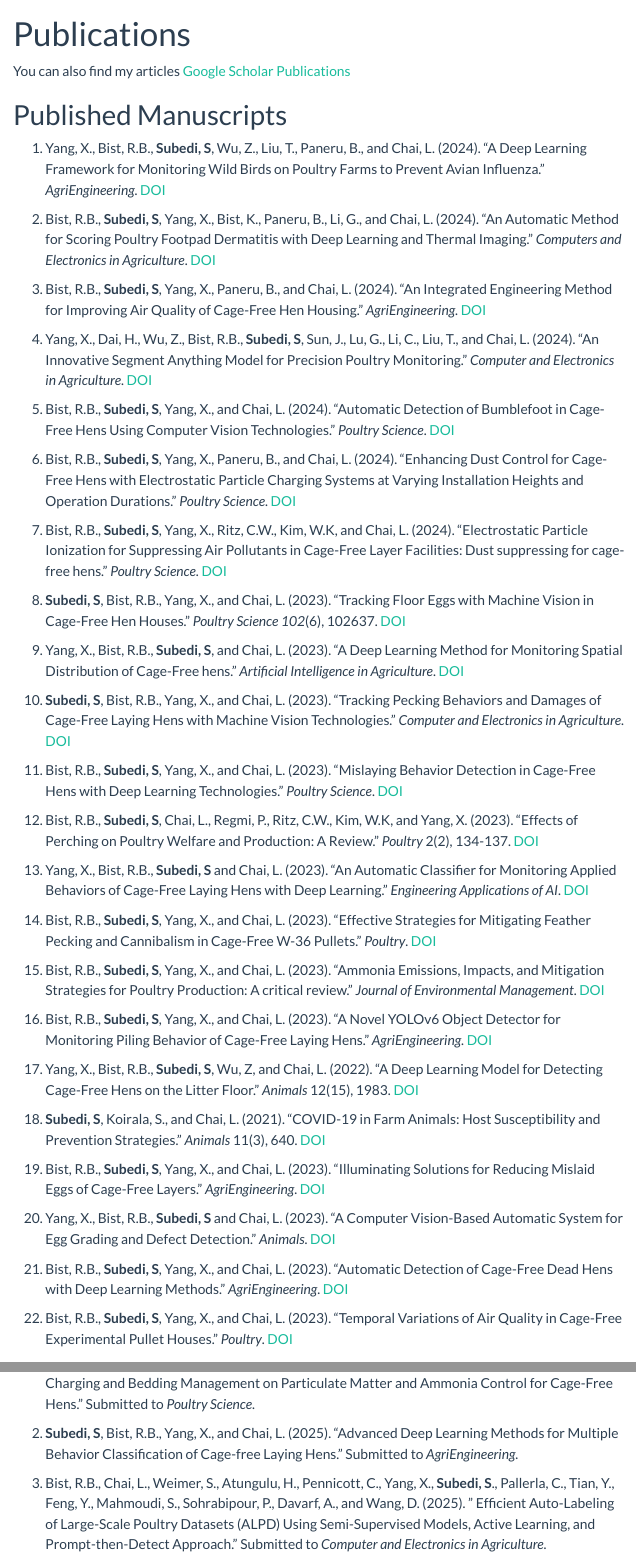
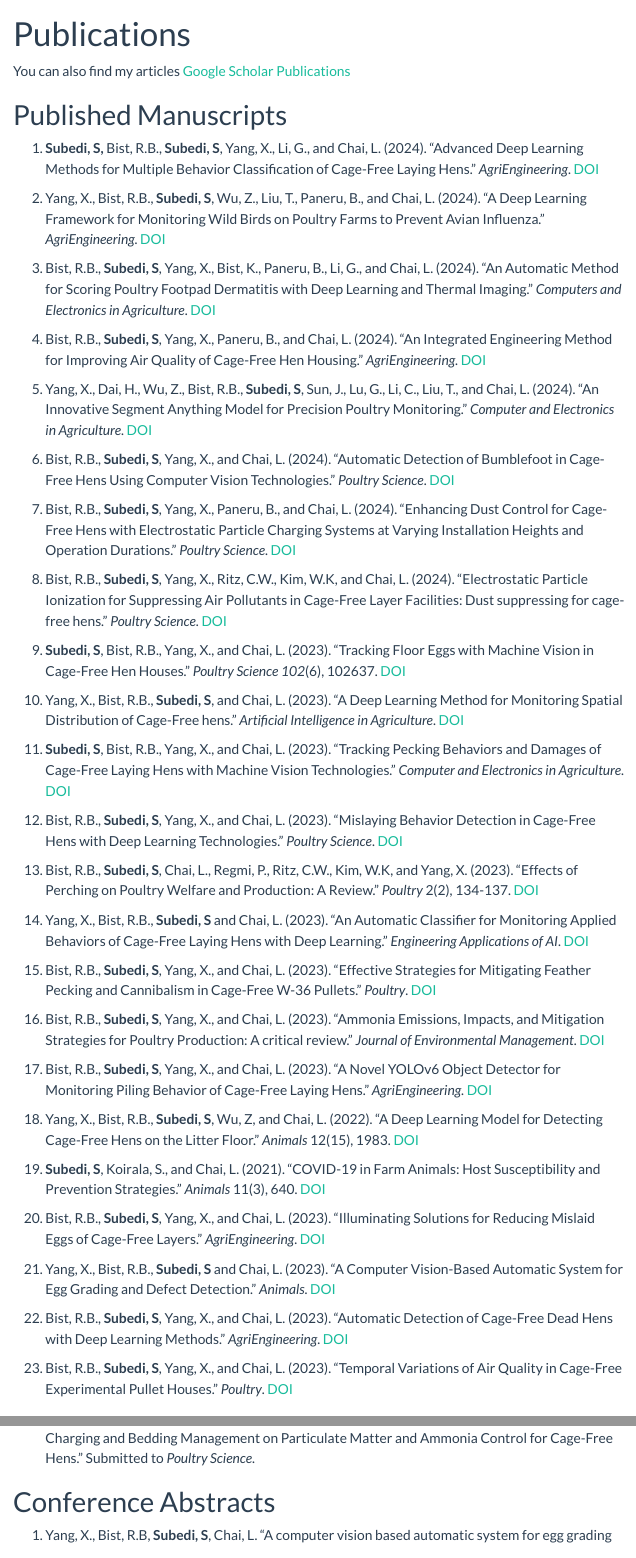
Before and after one commit to sachin-subedi/sachin-subedi.github.io, a Quarto document (publications.qmd): the page in a window 1100 px wide, from its top, and a second part further down, joined at a grey line. Rendered offline with R 4.5, knitr and Pandoc in place of Quarto, with nearby package versions; menus at the side of the page are left out.

Commit message:
Publications edited

```diff
--- a/publications.qmd
+++ b/publications.qmd
@@ -7,54 +7,55 @@ You can also find my articles [Google Scholar Publications](https://scholar.goog
 
 # Published Manuscripts
 
-1.  Yang, X., Bist, R.B., **Subedi, S**, Wu, Z., Liu, T., Paneru, B., and Chai, L. (2024). "A Deep Learning Framework for Monitoring Wild Birds on Poultry Farms to Prevent Avian Influenza." *AgriEngineering*. [DOI](https://doi.org/10.3390/agriengineering6040211)
+1.  **Subedi, S,** Bist, R.B., **Subedi, S**, Yang, X., Li, G., and Chai, L. (2024). "Advanced Deep Learning Methods for Multiple Behavior Classification of Cage-Free Laying Hens." *AgriEngineering*. [DOI](https://doi.org/10.3390/agriengineering7020024)
 
-2.  Bist, R.B., **Subedi, S**, Yang, X., Bist, K., Paneru, B., Li, G., and Chai, L. (2024). "An Automatic Method for Scoring Poultry Footpad Dermatitis with Deep Learning and Thermal Imaging." *Computers and Electronics in Agriculture*. [DOI](https://doi.org/10.1016/j.compag.2024.109481)
+2.  Yang, X., Bist, R.B., **Subedi, S**, Wu, Z., Liu, T., Paneru, B., and Chai, L. (2024). "A Deep Learning Framework for Monitoring Wild Birds on Poultry Farms to Prevent Avian Influenza." *AgriEngineering*. [DOI](https://doi.org/10.3390/agriengineering6040211)
 
-3.  Bist, R.B., **Subedi, S**, Yang, X., Paneru, B., and Chai, L. (2024). "An Integrated Engineering Method for Improving Air Quality of Cage-Free Hen Housing." *AgriEngineering*. [DOI](https://doi.org/10.3390/agriengineering6030162)
+3.  Bist, R.B., **Subedi, S**, Yang, X., Bist, K., Paneru, B., Li, G., and Chai, L. (2024). "An Automatic Method for Scoring Poultry Footpad Dermatitis with Deep Learning and Thermal Imaging." *Computers and Electronics in Agriculture*. [DOI](https://doi.org/10.1016/j.compag.2024.109481)
 
-4.  Yang, X., Dai, H., Wu, Z., Bist, R.B., **Subedi, S**, Sun, J., Lu, G., Li, C., Liu, T., and Chai, L. (2024). "An Innovative Segment Anything Model for Precision Poultry Monitoring." *Computer and Electronics in Agriculture*. [DOI](https://doi.org/10.1016/j.compag.2024.109045)
+4.  Bist, R.B., **Subedi, S**, Yang, X., Paneru, B., and Chai, L. (2024). "An Integrated Engineering Method for Improving Air Quality of Cage-Free Hen Housing." *AgriEngineering*. [DOI](https://doi.org/10.3390/agriengineering6030162)
 
-5.  Bist, R.B., **Subedi, S**, Yang, X., and Chai, L. (2024). "Automatic Detection of Bumblefoot in Cage-Free Hens Using Computer Vision Technologies." *Poultry Science*. [DOI](https://doi.org/10.1016/j.psj.2024.103780)
+5.  Yang, X., Dai, H., Wu, Z., Bist, R.B., **Subedi, S**, Sun, J., Lu, G., Li, C., Liu, T., and Chai, L. (2024). "An Innovative Segment Anything Model for Precision Poultry Monitoring." *Computer and Electronics in Agriculture*. [DOI](https://doi.org/10.1016/j.compag.2024.109045)
 
-6.  Bist, R.B., **Subedi, S**, Yang, X., Paneru, B., and Chai, L. (2024). "Enhancing Dust Control for Cage-Free Hens with Electrostatic Particle Charging Systems at Varying Installation Heights and Operation Durations." *Poultry Science*. [DOI](https://doi.org/10.3390/agriengineering6020101)
+6.  Bist, R.B., **Subedi, S**, Yang, X., and Chai, L. (2024). "Automatic Detection of Bumblefoot in Cage-Free Hens Using Computer Vision Technologies." *Poultry Science*. [DOI](https://doi.org/10.1016/j.psj.2024.103780)
 
-7.  Bist, R.B., **Subedi, S**, Yang, X., Ritz, C.W., Kim, W.K, and Chai, L. (2024). "Electrostatic Particle Ionization for Suppressing Air Pollutants in Cage-Free Layer Facilities: Dust suppressing for cage-free hens." *Poultry Science*. [DOI](https://doi.org/10.1016/j.psj.2024.103494)
+7.  Bist, R.B., **Subedi, S**, Yang, X., Paneru, B., and Chai, L. (2024). "Enhancing Dust Control for Cage-Free Hens with Electrostatic Particle Charging Systems at Varying Installation Heights and Operation Durations." *Poultry Science*. [DOI](https://doi.org/10.3390/agriengineering6020101)
 
-8.  **Subedi, S**, Bist, R.B., Yang, X., and Chai, L. (2023). "Tracking Floor Eggs with Machine Vision in Cage-Free Hen Houses." *Poultry Science 102*(6), 102637. [DOI](https://doi.org/10.1016/j.psj.2023.102637)
+8.  Bist, R.B., **Subedi, S**, Yang, X., Ritz, C.W., Kim, W.K, and Chai, L. (2024). "Electrostatic Particle Ionization for Suppressing Air Pollutants in Cage-Free Layer Facilities: Dust suppressing for cage-free hens." *Poultry Science*. [DOI](https://doi.org/10.1016/j.psj.2024.103494)
 
-9.  Yang, X., Bist, R.B., **Subedi, S**, and Chai, L. (2023). "A Deep Learning Method for Monitoring Spatial Distribution of Cage-Free hens." *Artificial Intelligence in Agriculture*. [DOI](https://doi.org/10.1016/j.aiia.2023.03.003)
+9.  **Subedi, S**, Bist, R.B., Yang, X., and Chai, L. (2023). "Tracking Floor Eggs with Machine Vision in Cage-Free Hen Houses." *Poultry Science 102*(6), 102637. [DOI](https://doi.org/10.1016/j.psj.2023.102637)
 
-10. **Subedi, S**, Bist, R.B., Yang, X., and Chai, L. (2023). "Tracking Pecking Behaviors and Damages of Cage-Free Laying Hens with Machine Vision Technologies." *Computer and Electronics in Agriculture*. [DOI](https://doi.org/10.1016/j.compag.2022.107545)
+10. Yang, X., Bist, R.B., **Subedi, S**, and Chai, L. (2023). "A Deep Learning Method for Monitoring Spatial Distribution of Cage-Free hens." *Artificial Intelligence in Agriculture*. [DOI](https://doi.org/10.1016/j.aiia.2023.03.003)
 
-11. Bist, R.B., **Subedi, S**, Yang, X., and Chai, L. (2023). "Mislaying Behavior Detection in Cage-Free Hens with Deep Learning Technologies." *Poultry Science*. [DOI](https://doi.org/10.1016/j.psj.2023.102729)
+11. **Subedi, S**, Bist, R.B., Yang, X., and Chai, L. (2023). "Tracking Pecking Behaviors and Damages of Cage-Free Laying Hens with Machine Vision Technologies." *Computer and Electronics in Agriculture*. [DOI](https://doi.org/10.1016/j.compag.2022.107545)
 
-12. Bist, R.B., **Subedi, S**, Chai, L., Regmi, P., Ritz, C.W., Kim, W.K, and Yang, X. (2023). "Effects of Perching on Poultry Welfare and Production: A Review." *Poultry* 2(2), 134-137. [DOI](https://doi.org/10.3390/poultry2020013)
+12. Bist, R.B., **Subedi, S**, Yang, X., and Chai, L. (2023). "Mislaying Behavior Detection in Cage-Free Hens with Deep Learning Technologies." *Poultry Science*. [DOI](https://doi.org/10.1016/j.psj.2023.102729)
 
-13. Yang, X., Bist, R.B., **Subedi, S** and Chai, L. (2023). "An Automatic Classifier for Monitoring Applied Behaviors of Cage-Free Laying Hens with Deep Learning." *Engineering Applications of AI*. [DOI](https://doi.org/10.1016/j.engappai.2023.03.003)
+13. Bist, R.B., **Subedi, S**, Chai, L., Regmi, P., Ritz, C.W., Kim, W.K, and Yang, X. (2023). "Effects of Perching on Poultry Welfare and Production: A Review." *Poultry* 2(2), 134-137. [DOI](https://doi.org/10.3390/poultry2020013)
 
-14. Bist, R.B., **Subedi, S**, Yang, X., and Chai, L. (2023). "Effective Strategies for Mitigating Feather Pecking and Cannibalism in Cage-Free W-36 Pullets." *Poultry*. [DOI](https://doi.org/10.3390/poultry2020021)
+14. Yang, X., Bist, R.B., **Subedi, S** and Chai, L. (2023). "An Automatic Classifier for Monitoring Applied Behaviors of Cage-Free Laying Hens with Deep Learning." *Engineering Applications of AI*. [DOI](https://doi.org/10.1016/j.engappai.2023.03.003)
 
-15. Bist, R.B., **Subedi, S**, Yang, X., and Chai, L. (2023). "Ammonia Emissions, Impacts, and Mitigation Strategies for Poultry Production: A critical review." *Journal of Environmental Management*. [DOI](https://doi.org/10.1016/j.jenvman.2022.116919)
+15. Bist, R.B., **Subedi, S**, Yang, X., and Chai, L. (2023). "Effective Strategies for Mitigating Feather Pecking and Cannibalism in Cage-Free W-36 Pullets." *Poultry*. [DOI](https://doi.org/10.3390/poultry2020021)
 
-16. Bist, R.B., **Subedi, S**, Yang, X., and Chai, L. (2023). "A Novel YOLOv6 Object Detector for Monitoring Piling Behavior of Cage-Free Laying Hens." *AgriEngineering*. [DOI](https://doi.org/10.1016/j.engappai.2023.106377)
+16. Bist, R.B., **Subedi, S**, Yang, X., and Chai, L. (2023). "Ammonia Emissions, Impacts, and Mitigation Strategies for Poultry Production: A critical review." *Journal of Environmental Management*. [DOI](https://doi.org/10.1016/j.jenvman.2022.116919)
 
-17. Yang, X., Bist, R.B., **Subedi, S**, Wu, Z, and Chai, L. (2022). "A Deep Learning Model for Detecting Cage-Free Hens on the Litter Floor." *Animals* 12(15), 1983. [DOI](https://doi.org/10.3390/ani12151983)
+17. Bist, R.B., **Subedi, S**, Yang, X., and Chai, L. (2023). "A Novel YOLOv6 Object Detector for Monitoring Piling Behavior of Cage-Free Laying Hens." *AgriEngineering*. [DOI](https://doi.org/10.1016/j.engappai.2023.106377)
 
-18. **Subedi, S**, Koirala, S., and Chai, L. (2021). "COVID-19 in Farm Animals: Host Susceptibility and Prevention Strategies." *Animals* 11(3), 640. [DOI](https://doi.org/10.3390/ani11030640)
+18. Yang, X., Bist, R.B., **Subedi, S**, Wu, Z, and Chai, L. (2022). "A Deep Learning Model for Detecting Cage-Free Hens on the Litter Floor." *Animals* 12(15), 1983. [DOI](https://doi.org/10.3390/ani12151983)
 
-19. Bist, R.B., **Subedi, S**, Yang, X., and Chai, L. (2023). "Illuminating Solutions for Reducing Mislaid Eggs of Cage-Free Layers." *AgriEngineering*. [DOI](https://doi.org/10.3390/agriengineering5040133)
+19. **Subedi, S**, Koirala, S., and Chai, L. (2021). "COVID-19 in Farm Animals: Host Susceptibility and Prevention Strategies." *Animals* 11(3), 640. [DOI](https://doi.org/10.3390/ani11030640)
 
-20. Yang, X., Bist, R.B., **Subedi, S** and Chai, L. (2023). "A Computer Vision-Based Automatic System for Egg Grading and Defect Detection." *Animals*. [DOI](https://doi.org/10.3390/ani13142354)
+20. Bist, R.B., **Subedi, S**, Yang, X., and Chai, L. (2023). "Illuminating Solutions for Reducing Mislaid Eggs of Cage-Free Layers." *AgriEngineering*. [DOI](https://doi.org/10.3390/agriengineering5040133)
 
-21. Bist, R.B., **Subedi, S**, Yang, X., and Chai, L. (2023). "Automatic Detection of Cage-Free Dead Hens with Deep Learning Methods." *AgriEngineering*. [DOI](https://doi.org/10.3390/agriengineering5020064)
+21. Yang, X., Bist, R.B., **Subedi, S** and Chai, L. (2023). "A Computer Vision-Based Automatic System for Egg Grading and Defect Detection." *Animals*. [DOI](https://doi.org/10.3390/ani13142354)
 
-22. Bist, R.B., **Subedi, S**, Yang, X., and Chai, L. (2023). "Temporal Variations of Air Quality in Cage-Free Experimental Pullet Houses." *Poultry*. [DOI](https://doi.org/10.3390/poultry2020024)
+22. Bist, R.B., **Subedi, S**, Yang, X., and Chai, L. (2023). "Automatic Detection of Cage-Free Dead Hens with Deep Learning Methods." *AgriEngineering*. [DOI](https://doi.org/10.3390/agriengineering5020064)
+
+23. Bist, R.B., **Subedi, S**, Yang, X., and Chai, L. (2023). "Temporal Variations of Air Quality in Cage-Free Experimental Pullet Houses." *Poultry*. [DOI](https://doi.org/10.3390/poultry2020024)
 
 # Manuscript Submitted/In Preparation to Journals
 
-1.  Bist, R.B., **Subedi, S**, Yang, X., and Chai, L. (2024). "Synergistic Effect of Electrostatic Space Charging and Bedding Management on Particulate Matter and Ammonia Control for Cage-Free Hens." Submitted to *Poultry Science*.
+1.  Bist, R.B., Chai, L., Weimer, S., Atungulu, H., Pennicott, C., Yang, X., **Subedi, S**., Pallerla, C., Tian, Y., Feng, Y., Mahmoudi, S., Sohrabipour, P., Davarf, A., and Wang, D. (2025). " Efficient Auto-Labeling of Large-Scale Poultry Datasets (ALPD) Using Semi-Supervised Models, Active Learning, and Prompt-then-Detect Approach." Submitted to *Computer and Electronics in Agriculture*.
 
-2.  **Subedi, S**, Bist, R.B., Yang, X., and Chai, L. (2025). "Advanced Deep Learning Methods for Multiple Behavior Classification of Cage-free Laying Hens." Submitted to *AgriEngineering*.
+2.  Lyu, L., Stott, G., Dailey, C., **Subedi, S**, Fujimoto, K., Penn, R., Brown, P., Sealy, R., and Bahl, J. (2025). "Tracing SARS-CoV-2 Clusters Across Local-scales Using Genomic Data". Submitted to *PNAS.*
 
-3.  Bist, R.B., Chai, L., Weimer, S., Atungulu, H., Pennicott, C., Yang, X., **Subedi, S**., Pallerla, C., Tian, Y., Feng, Y., Mahmoudi, S., Sohrabipour, P., Davarf, A., and Wang, D. (2025). " Efficient Auto-Labeling of Large-Scale Poultry Datasets (ALPD) Using Semi-Supervised Models, Active Learning, and Prompt-then-Detect Approach." Submitted to *Computer and Electronics in Agriculture*.
```
Also changed, not shown: publications.qmd (7 more changed lines).
